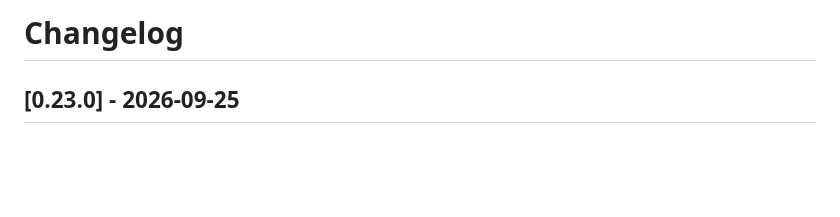
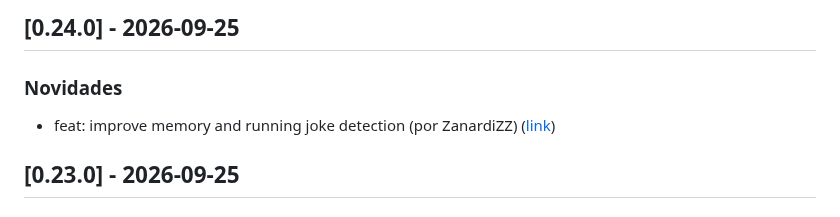
Before and after one commit to ZanardiZZ/sticker-bot, a Markdown page: CHANGELOG.md, the part around the change. Drawn GitHub-style; blank space fills up the shorter version.

Commit message:
docs(changelog): atualizações de 2026-09-25

```diff
--- a/CHANGELOG.md
+++ b/CHANGELOG.md
@@ -1,4 +1,7 @@
-# Changelog
+## [0.24.0] - 2026-09-25
+
+### Novidades
+- feat: improve memory and running joke detection (por ZanardiZZ) ([link](https://github.com/ZanardiZZ/sticker-bot/commit/44f7d1e7fab3d783f78e8fd8e599a28e7bc9d5c3))
 
 ## [0.23.0] - 2026-09-25
 
```
